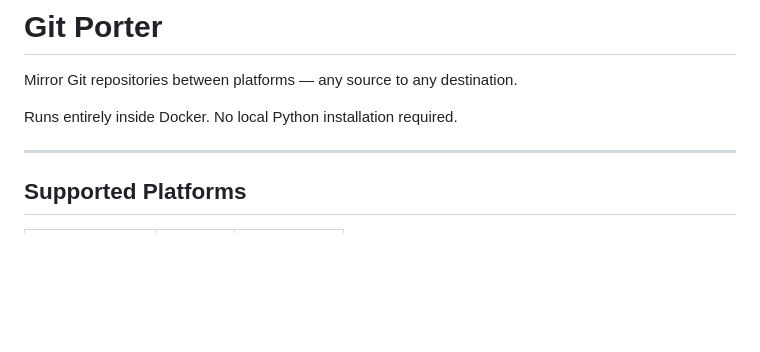
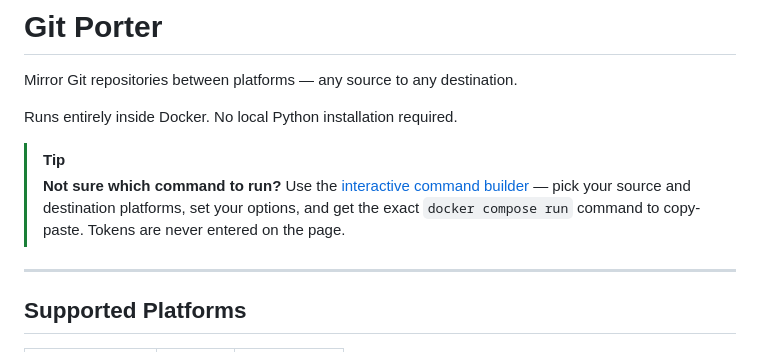
Before and after one commit to KingPin/GitPorter, a Markdown page: README.md, the part around the change. Drawn GitHub-style; blank space fills up the shorter version.

Commit message:
docs: add command builder tip to README

```diff
--- a/README.md
+++ b/README.md
@@ -3,6 +3,9 @@
 Mirror Git repositories between platforms — any source to any destination.
 
 Runs entirely inside Docker. No local Python installation required.
+
+> [!TIP]
+> **Not sure which command to run?** Use the [interactive command builder](https://kingpin.github.io/GitPorter/) — pick your source and destination platforms, set your options, and get the exact `docker compose run` command to copy-paste. Tokens are never entered on the page.
 
 ---
 
```
